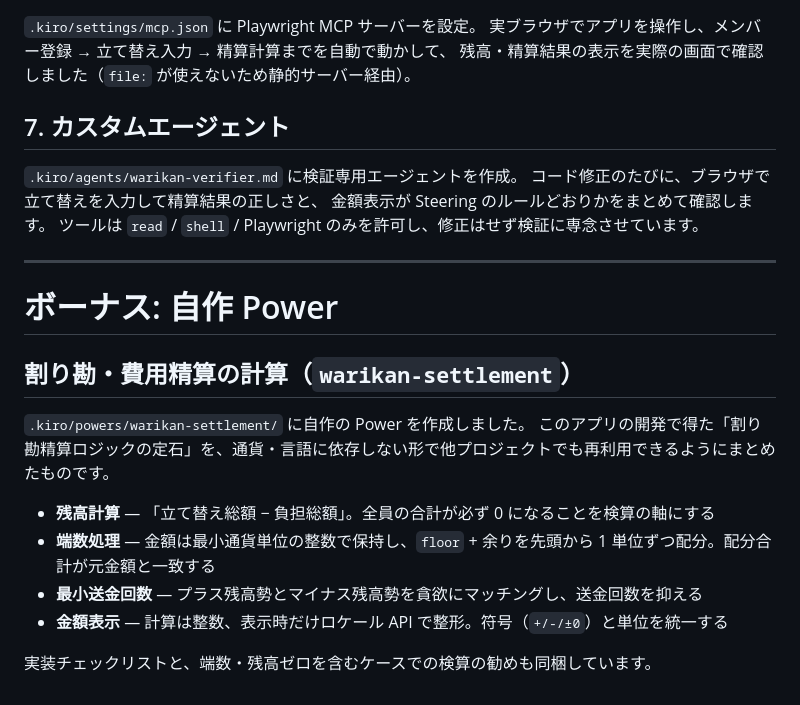
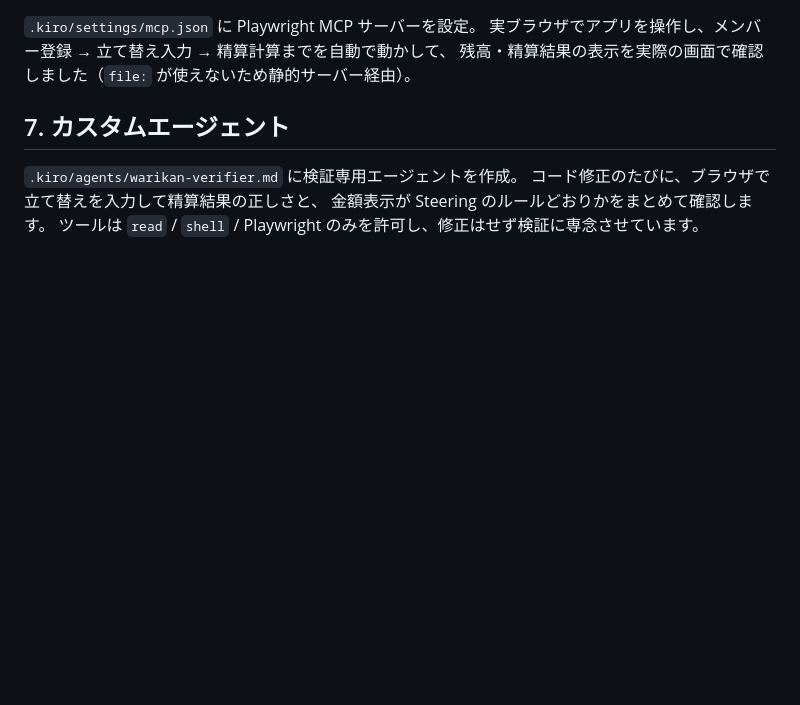
Before and after one commit to yukiyoshida022/kiro-university-challenge, a Markdown page: README.md, the part around the change. Drawn GitHub-style; blank space fills up the shorter version.

```diff
--- a/README.md
+++ b/README.md
@@ -112,19 +112,3 @@ ESLint 等を入れずに、Node.js 標準機能だけで保存時チェック
 コード修正のたびに、ブラウザで立て替えを入力して精算結果の正しさと、
 金額表示が Steering のルールどおりかをまとめて確認します。
 ツールは `read` / `shell` / Playwright のみを許可し、修正はせず検証に専念させています。
-
----
-
-# ボーナス: 自作 Power
-
-## 割り勘・費用精算の計算（`warikan-settlement`）
-
-`.kiro/powers/warikan-settlement/` に自作の Power を作成しました。
-このアプリの開発で得た「割り勘精算ロジックの定石」を、通貨・言語に依存しない形で他プロジェクトでも再利用できるようにまとめたものです。
-
-- **残高計算** — 「立て替え総額 − 負担総額」。全員の合計が必ず 0 になることを検算の軸にする
-- **端数処理** — 金額は最小通貨単位の整数で保持し、`floor` + 余りを先頭から 1 単位ずつ配分。配分合計が元金額と一致する
-- **最小送金回数** — プラス残高勢とマイナス残高勢を貪欲にマッチングし、送金回数を抑える
-- **金額表示** — 計算は整数、表示時だけロケール API で整形。符号（`+/-/±0`）と単位を統一する
-
-実装チェックリストと、端数・残高ゼロを含むケースでの検算の勧めも同梱しています。
```
